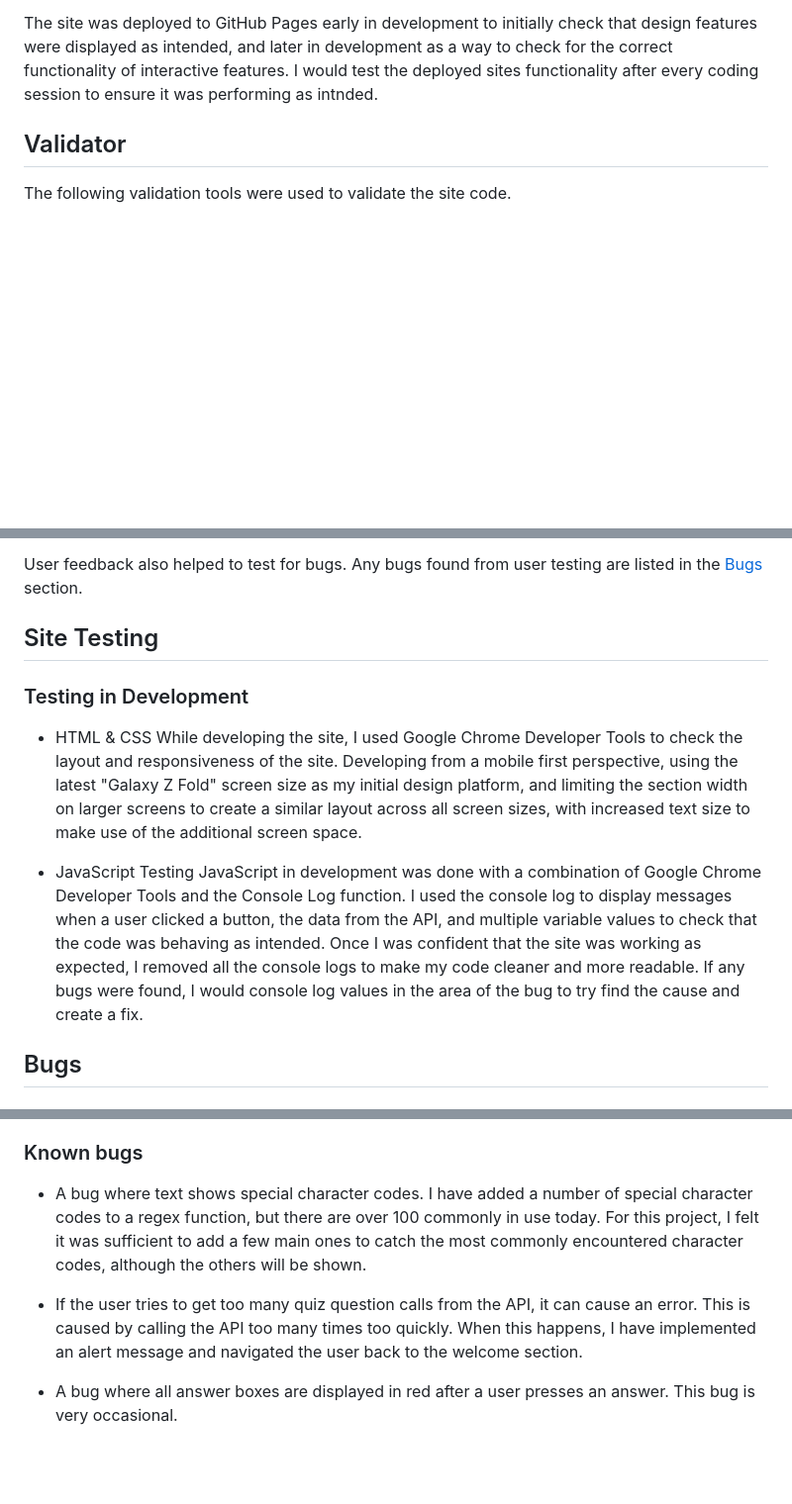
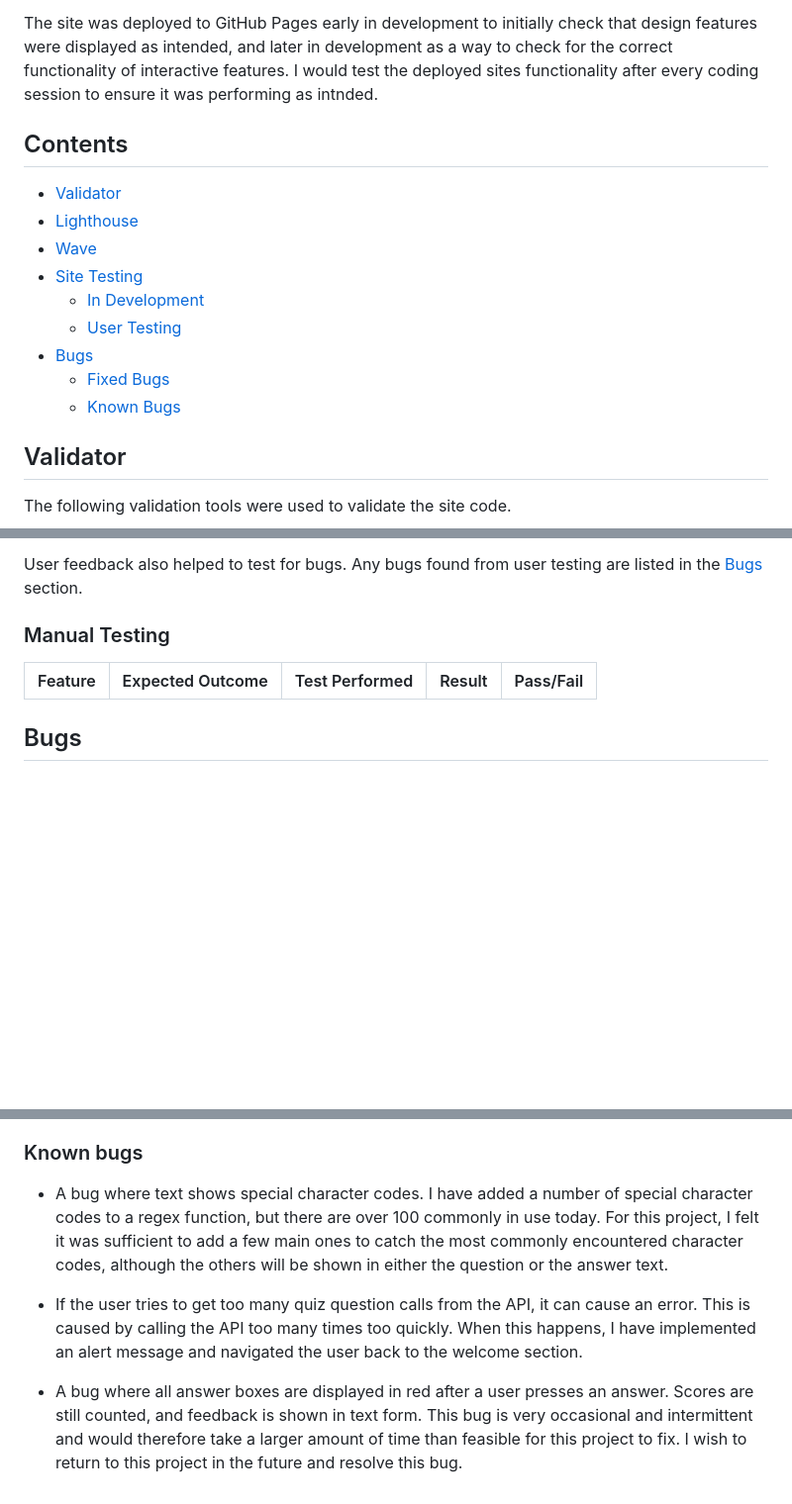
Before and after one commit to KyleMardell/quiz-crunch, a Markdown page: TESTING.md, 3 parts joined by grey strips. Shown at 99% size. GitHub-like rendering; blank space fills up the shorter version.

```diff
--- a/TESTING.md
+++ b/TESTING.md
@@ -3,6 +3,17 @@
 Testing in development was done using Google Chrome Developer Tools on a Windows 11 machine. When developing the site, I used the "inspect" option within Google Chrome to test multiple things. I tested the design, layout, and responsiveness of the site using the option to view different display sizes, as well as JavaScript testing using the console to check logged values.
 
 The site was deployed to GitHub Pages early in development to initially check that design features were displayed as intended, and later in development as a way to check for the correct functionality of interactive features. I would test the deployed sites functionality after every coding session to ensure it was performing as intnded.
+
+## Contents
+- [Validator](#validator)
+- [Lighthouse](#lighthouse)
+- [Wave](#wave)
+- [Site Testing](#site-testing)
+    - [In Development](#testing-in-development)
+    - [User Testing](#user-testing)
+- [Bugs](#bugs)
+    - [Fixed Bugs](#fixed-in-development)
+    - [Known Bugs](#known-bugs)
 
 ## Validator
 
@@ -43,15 +64,10 @@ Some users feedback was that the high-score mode should be named differently, su
 
 User feedback also helped to test for bugs. Any bugs found from user testing are listed in the [Bugs](#bugs) section.
 
-## Site Testing
+### Manual Testing
 
-### Testing in Development
-
-- HTML & CSS
-    While developing the site, I used Google Chrome Developer Tools to check the layout and responsiveness of the site. Developing from a mobile first perspective, using the latest "Galaxy Z Fold" screen size as my initial design platform, and limiting the section width on larger screens to create a similar layout across all screen sizes, with increased text size to make use of the additional screen space.
-
-- JavaScript
-    Testing JavaScript in development was done with a combination of Google Chrome Developer Tools and the Console Log function. I used the console log to display messages when a user clicked a button, the data from the API, and multiple variable values to check that the code was behaving as intended. Once I was confident that the site was working as expected, I removed all the console logs to make my code cleaner and more readable. If any bugs were found, I would console log values in the area of the bug to try find the cause and create a fix.
+| Feature | Expected Outcome | Test Performed | Result | Pass/Fail |
+| --- | --- | --- | --- | --- |
 
 ## Bugs
 
@@ -63,8 +79,8 @@ User feedback also helped to test for bugs. Any bugs found from user testing are
 
 ### Known bugs
 
-- A bug where text shows special character codes. I have added a number of special character codes to a regex function, but there are over 100 commonly in use today. For this project, I felt it was sufficient to add a few main ones to catch the most commonly encountered character codes, although the others will be shown.
+- A bug where text shows special character codes. I have added a number of special character codes to a regex function, but there are over 100 commonly in use today. For this project, I felt it was sufficient to add a few main ones to catch the most commonly encountered character codes, although the others will be shown in either the question or the answer text.
 
 - If the user tries to get too many quiz question calls from the API, it can cause an error. This is caused by calling the API too many times too quickly. When this happens, I have implemented an alert message and navigated the user back to the welcome section.
 
-- A bug where all answer boxes are displayed in red after a user presses an answer. This bug is very occasional.
+- A bug where all answer boxes are displayed in red after a user presses an answer. Scores are still counted, and feedback is shown in text form. This bug is very occasional and intermittent and would therefore take a larger amount of time than feasible for this project to fix. I wish to return to this project in the future and resolve this bug.
```
Also changed, not shown: other parts of TESTING.md (+11 -1 lines), README.md (+43 -10 lines).
